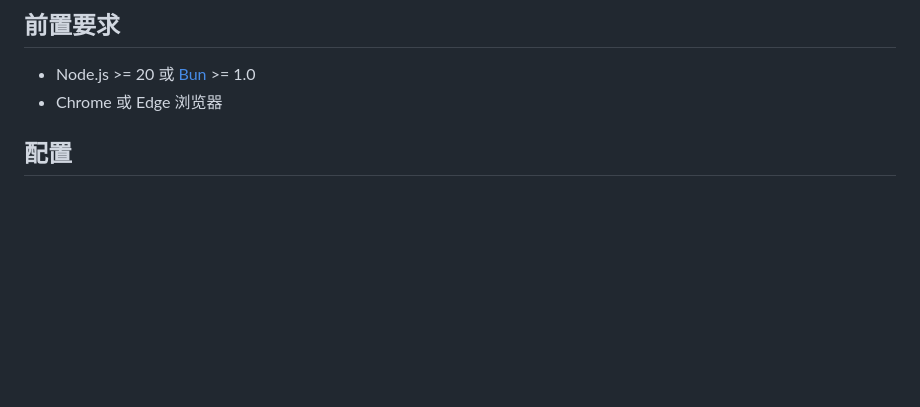
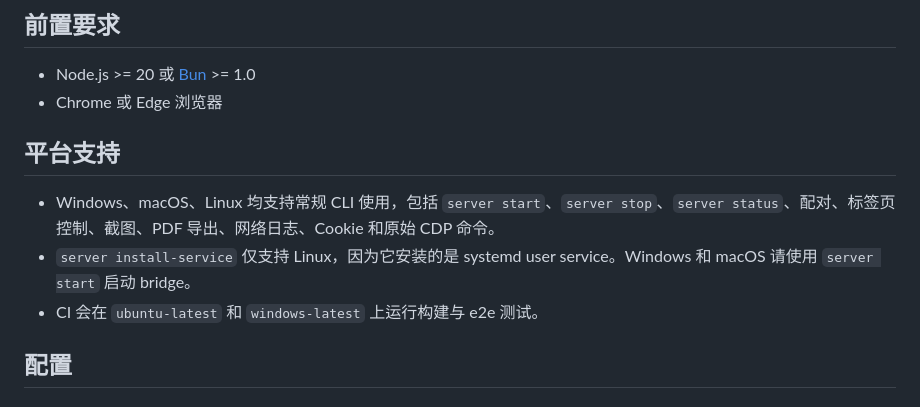
Before and after one commit to dreamhunter2333/browser-bridge-cli, a Markdown page: README_CN.md, the part around the change. Drawn GitHub-style; blank space fills up the shorter version.

```diff
--- a/README_CN.md
+++ b/README_CN.md
@@ -46,6 +46,12 @@ npx skills add dreamhunter2333/browser-bridge-cli/skill --agent claude-code -g
 
 - Node.js >= 20 或 [Bun](https://bun.sh/) >= 1.0
 - Chrome 或 Edge 浏览器
+
+## 平台支持
+
+- Windows、macOS、Linux 均支持常规 CLI 使用，包括 `server start`、`server stop`、`server status`、配对、标签页控制、截图、PDF 导出、网络日志、Cookie 和原始 CDP 命令。
+- `server install-service` 仅支持 Linux，因为它安装的是 systemd user service。Windows 和 macOS 请使用 `server start` 启动 bridge。
+- CI 会在 `ubuntu-latest` 和 `windows-latest` 上运行构建与 e2e 测试。
 
 ## 配置
 
```
Also changed, not shown: README.md (+6 -0 lines).
